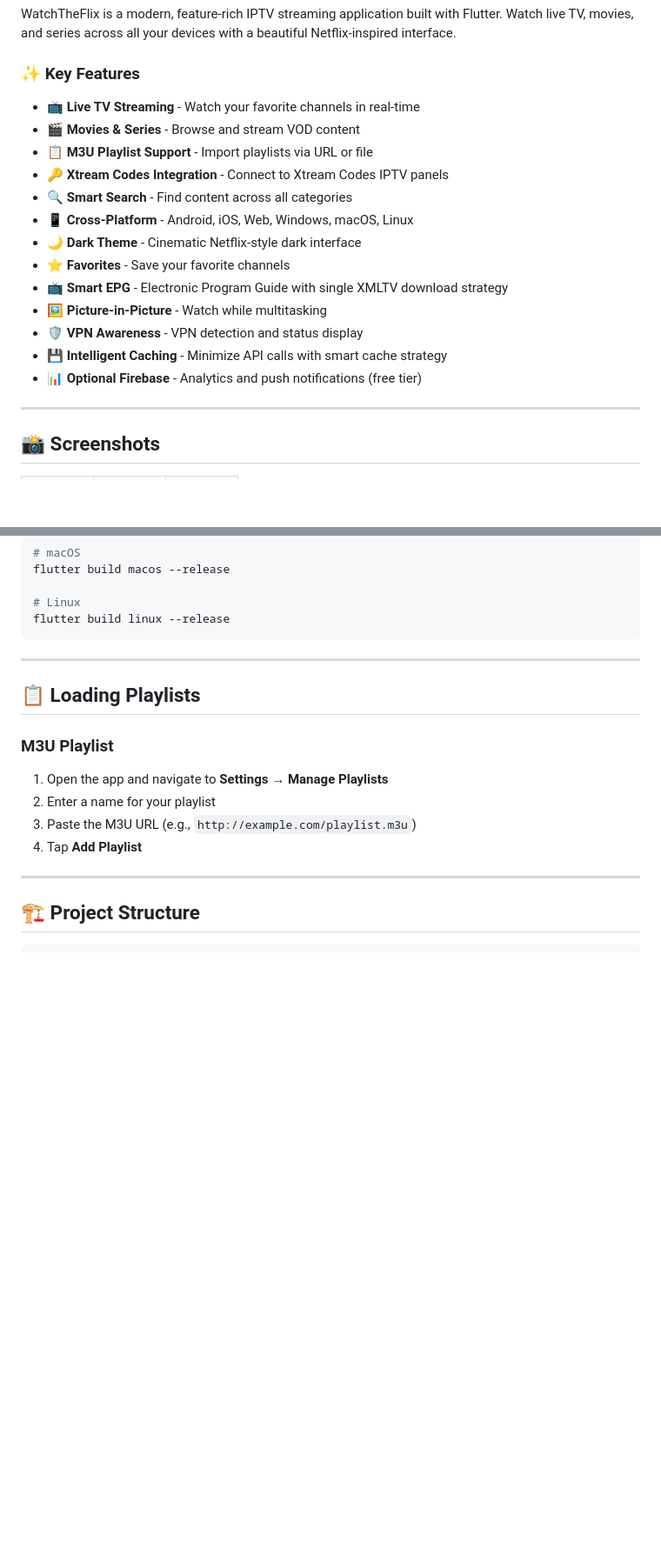
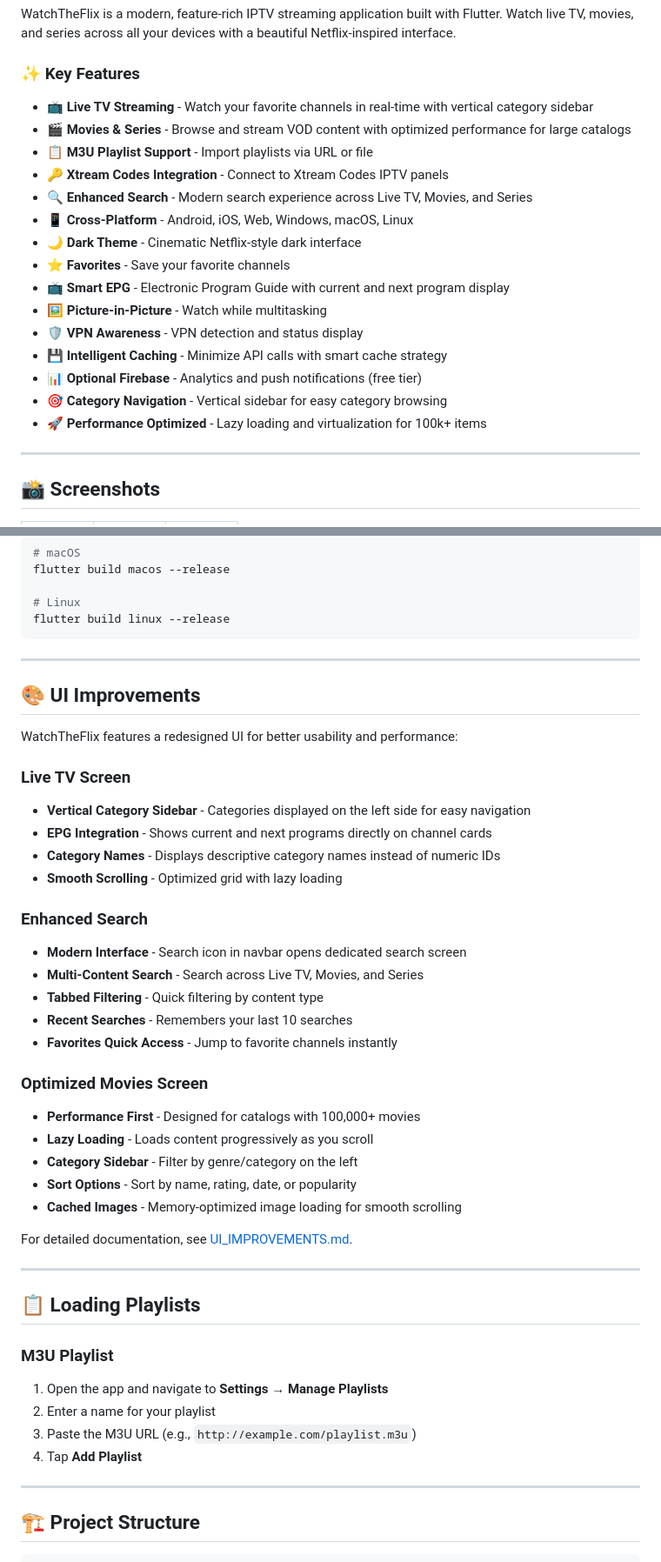
Before and after one commit to GitGoneWild/WatchTheFlix-App, a Markdown page: README.md, 2 parts joined by grey strips. Shown at 87% size. Drawn GitHub-style; blank space fills up the shorter version.

Commit message:
Add comprehensive UI improvements documentation
Co-authored-by: RazorBladeX <192748191+RazorBladeX@users.noreply.github.com>

````diff
--- a/README.md
+++ b/README.md
@@ -14,19 +14,21 @@ WatchTheFlix is a modern, feature-rich IPTV streaming application built with Flu
 
 ### ✨ Key Features
 
-- 📺 **Live TV Streaming** - Watch your favorite channels in real-time
-- 🎬 **Movies & Series** - Browse and stream VOD content
+- 📺 **Live TV Streaming** - Watch your favorite channels in real-time with vertical category sidebar
+- 🎬 **Movies & Series** - Browse and stream VOD content with optimized performance for large catalogs
 - 📋 **M3U Playlist Support** - Import playlists via URL or file
 - 🔑 **Xtream Codes Integration** - Connect to Xtream Codes IPTV panels
-- 🔍 **Smart Search** - Find content across all categories
+- 🔍 **Enhanced Search** - Modern search experience across Live TV, Movies, and Series
 - 📱 **Cross-Platform** - Android, iOS, Web, Windows, macOS, Linux
 - 🌙 **Dark Theme** - Cinematic Netflix-style dark interface
 - ⭐ **Favorites** - Save your favorite channels
-- 📺 **Smart EPG** - Electronic Program Guide with single XMLTV download strategy
+- 📺 **Smart EPG** - Electronic Program Guide with current and next program display
 - 🖼️ **Picture-in-Picture** - Watch while multitasking
 - 🛡️ **VPN Awareness** - VPN detection and status display
 - 💾 **Intelligent Caching** - Minimize API calls with smart cache strategy
 - 📊 **Optional Firebase** - Analytics and push notifications (free tier)
+- 🎯 **Category Navigation** - Vertical sidebar for easy category browsing
+- 🚀 **Performance Optimized** - Lazy loading and virtualization for 100k+ items
 
 ---
 
@@ -98,6 +100,34 @@ flutter build macos --release
 # Linux
 flutter build linux --release
 ```
+
+---
+
+## 🎨 UI Improvements
+
+WatchTheFlix features a redesigned UI for better usability and performance:
+
+### Live TV Screen
+- **Vertical Category Sidebar** - Categories displayed on the left side for easy navigation
+- **EPG Integration** - Shows current and next programs directly on channel cards
+- **Category Names** - Displays descriptive category names instead of numeric IDs
+- **Smooth Scrolling** - Optimized grid with lazy loading
+
+### Enhanced Search
+- **Modern Interface** - Search icon in navbar opens dedicated search screen
+- **Multi-Content Search** - Search across Live TV, Movies, and Series
+- **Tabbed Filtering** - Quick filtering by content type
+- **Recent Searches** - Remembers your last 10 searches
+- **Favorites Quick Access** - Jump to favorite channels instantly
+
+### Optimized Movies Screen
+- **Performance First** - Designed for catalogs with 100,000+ movies
+- **Lazy Loading** - Loads content progressively as you scroll
+- **Category Sidebar** - Filter by genre/category on the left
+- **Sort Options** - Sort by name, rating, date, or popularity
+- **Cached Images** - Memory-optimized image loading for smooth scrolling
+
+For detailed documentation, see [UI_IMPROVEMENTS.md](docs/UI_IMPROVEMENTS.md).
 
 ---
 
````
Also changed, not shown: docs/UI_IMPROVEMENTS.md (added, +298 -0 lines).
